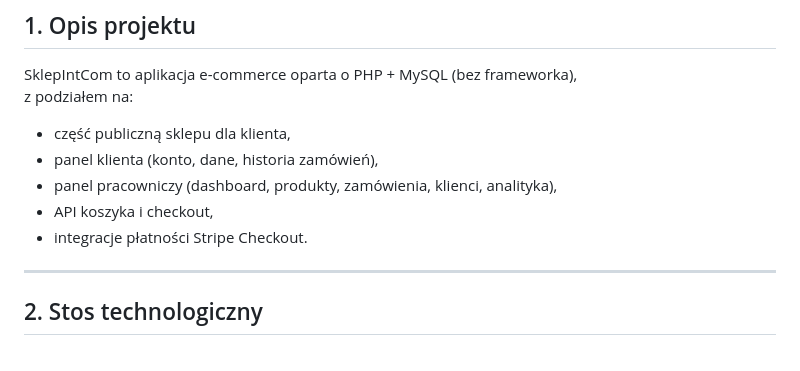
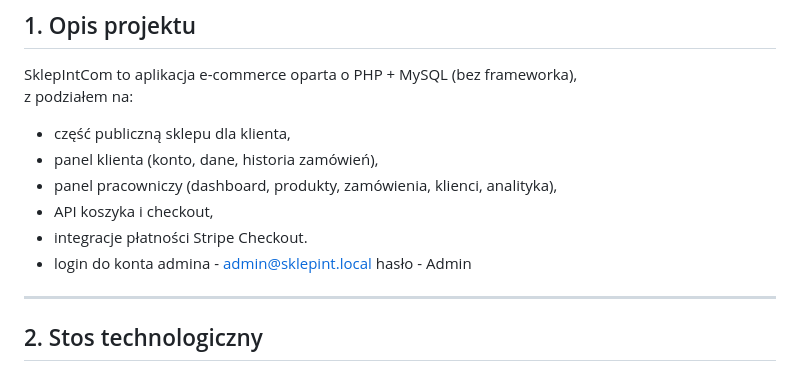
Before and after one commit to 0ZI3/projekt_sklepintcom, a Markdown page: docs/readme.md, the part around the change. Rendered like a GitHub page.

Commit message:
docs: Add admin login credentials to README
Added admin login credentials to the documentation.

```diff
--- a/docs/readme.md
+++ b/docs/readme.md
@@ -10,6 +10,7 @@ z podziałem na:
 - panel pracowniczy (dashboard, produkty, zamówienia, klienci, analityka),
 - API koszyka i checkout,
 - integracje płatności Stripe Checkout.
+- login do konta admina - admin@sklepint.local hasło - Admin
 
 ---
 
```
